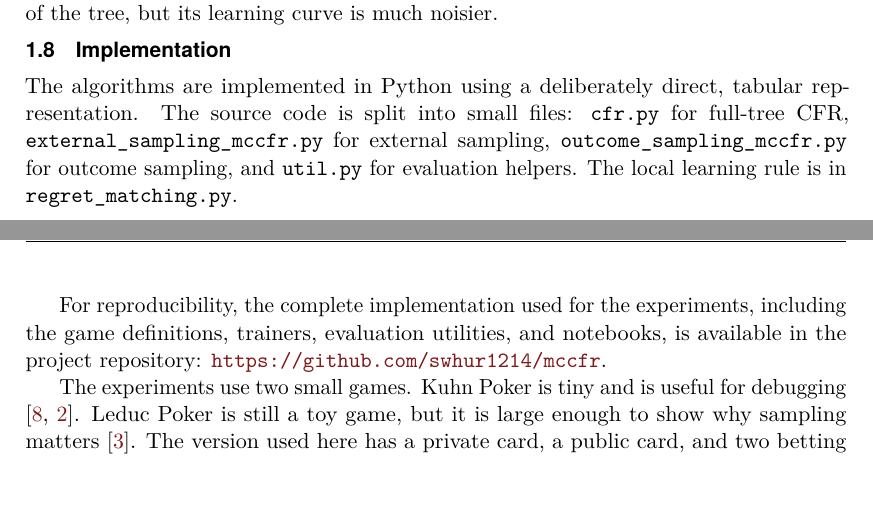
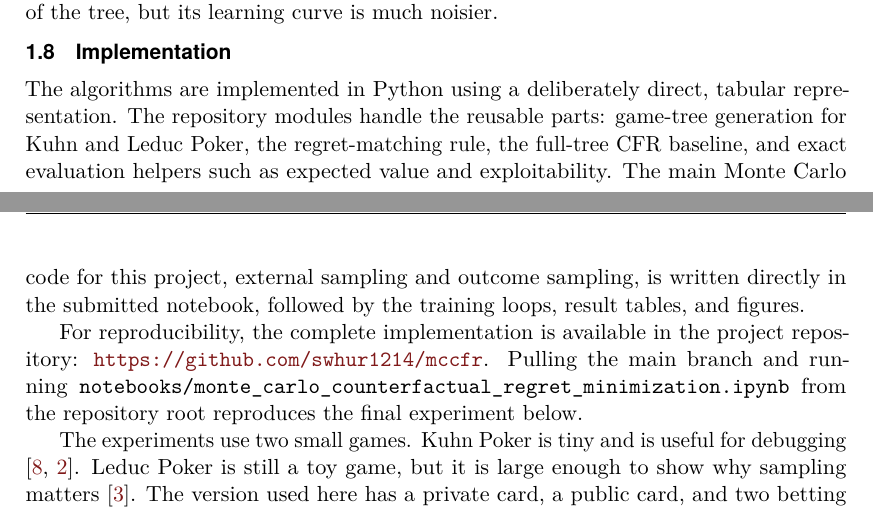
Before and after one commit to swhur1214/mccfr, a LaTeX document (report/main.tex): two parts of pages 5 and 6 of 10, joined at a grey line, cut so that both start at the same text, the shorter picture padded with empty space. Compiled offline with pdfLaTeX.

Commit message:
report done

```diff
--- a/report/main.tex
+++ b/report/main.tex
@@ -398,16 +398,18 @@ the least of the tree, but its learning curve is much noisier.
 \subsection{Implementation}
 
 The algorithms are implemented in Python using a deliberately direct,
-tabular representation. The source code is split into small files:
-\texttt{cfr.py} for full-tree CFR, \texttt{external\_sampling\_mccfr.py}
-for external sampling, \texttt{outcome\_sampling\_mccfr.py} for outcome
-sampling, and \texttt{util.py} for evaluation helpers. The local learning
-rule is in \texttt{regret\_matching.py}.
+tabular representation. The repository modules handle the reusable parts:
+game-tree generation for Kuhn and Leduc Poker, the regret-matching rule,
+the full-tree CFR baseline, and exact evaluation helpers such as expected
+value and exploitability. The main Monte Carlo code for this project,
+external sampling and outcome sampling, is written directly in the submitted
+notebook, followed by the training loops, result tables, and figures.
 
-For reproducibility, the complete implementation used for the experiments,
-including the game definitions, trainers, evaluation utilities, and notebooks,
-is available in the project repository:
-\url{https://github.com/swhur1214/mccfr}.
+For reproducibility, the complete implementation is available in the project
+repository:
+\url{https://github.com/swhur1214/mccfr}. Pulling the main branch and running
+\texttt{notebooks/monte\_carlo\_counterfactual\_regret\_minimization.ipynb}
+from the repository root reproduces the final experiment below.
 
 The experiments use two small games. Kuhn Poker is tiny and is useful for
 debugging \cite{kuhn1950,wikipediaKuhnPoker}. Leduc Poker is still a toy
```
Also changed, not shown: report/main.pdf.
